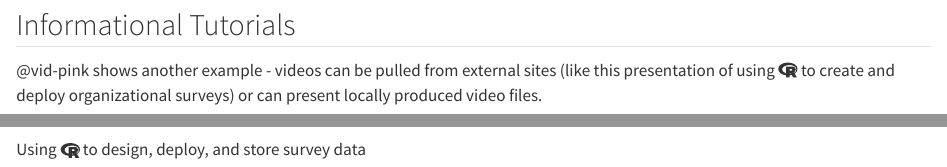
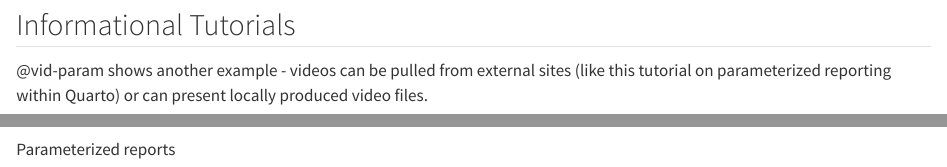
Before and after one commit to jtkulas/SBMAuthoring, a Quarto document (summary.qmd): the page in a window 1100 px wide, from 1420 px down, and a second part further down, joined at a grey line. Rendered offline with R 4.5, knitr and Pandoc in place of Quarto, with nearby package versions; code that draws random numbers runs with fixed seeds of ours; some code elsewhere in the file could not run offline.

Commit message:
swapped in video tutorial of parameterized reports

```diff
--- a/summary.qmd
+++ b/summary.qmd
@@ -83,12 +83,12 @@ norms
 
 ## Informational Tutorials
 
-@vid-pink shows another example - videos can be pulled from external sites (like this presentation of using `r fontawesome::fa("r-project")` to create and deploy organizational surveys) or can present locally produced video files.
+@vid-param shows another example - videos can be pulled from external sites (like this tutorial on parameterized reporting within Quarto) or can present locally produced video files.
 
-::: {#vid-pink}
+::: {#vid-param}
 
-{{< video https://www.youtube.com/watch?v=GgW87oQKGQ8&t=630s >}}
+{{< video https://www.youtube.com/watch?v=7dkufBboMi4 >}}
 
-Using `r fontawesome::fa("r-project")` to design, deploy, and store survey data
+Parameterized reports
 
 :::
```
Also changed, not shown: index.qmd (+1 -2 lines), summary.qmd (2 more changed lines), 4 other files.
